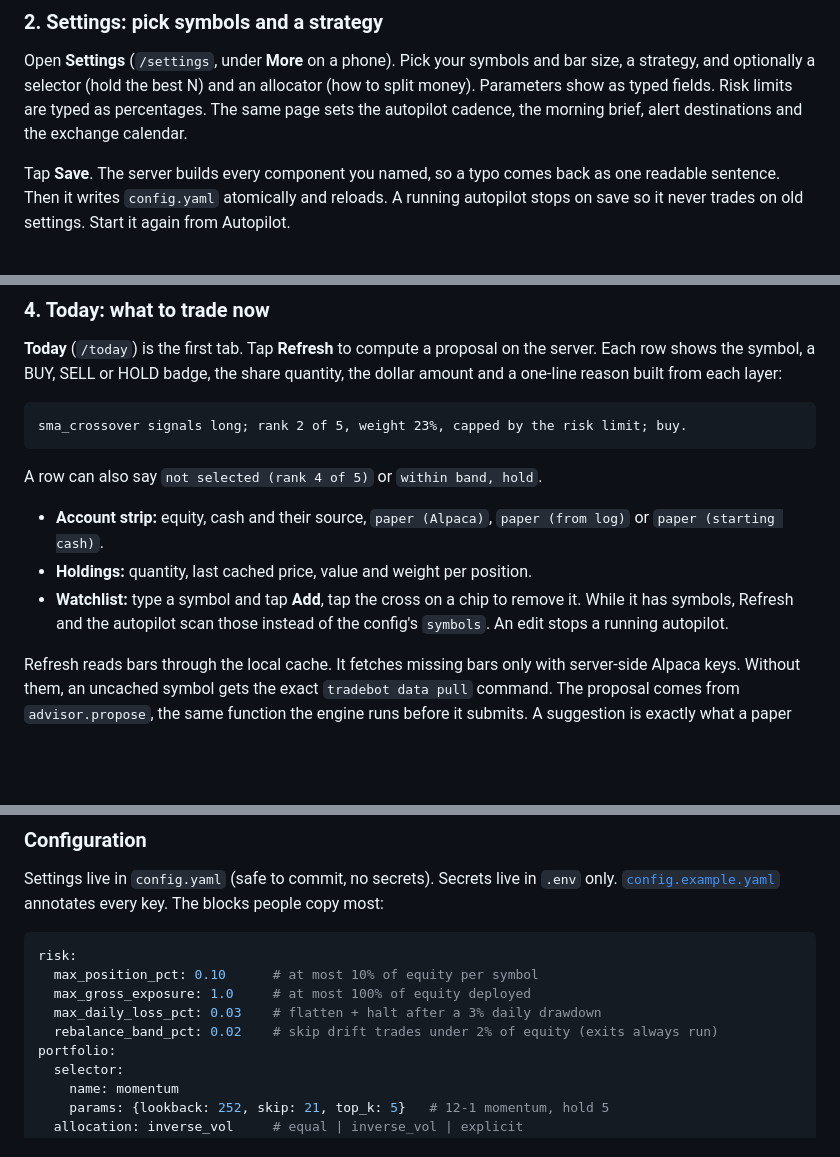
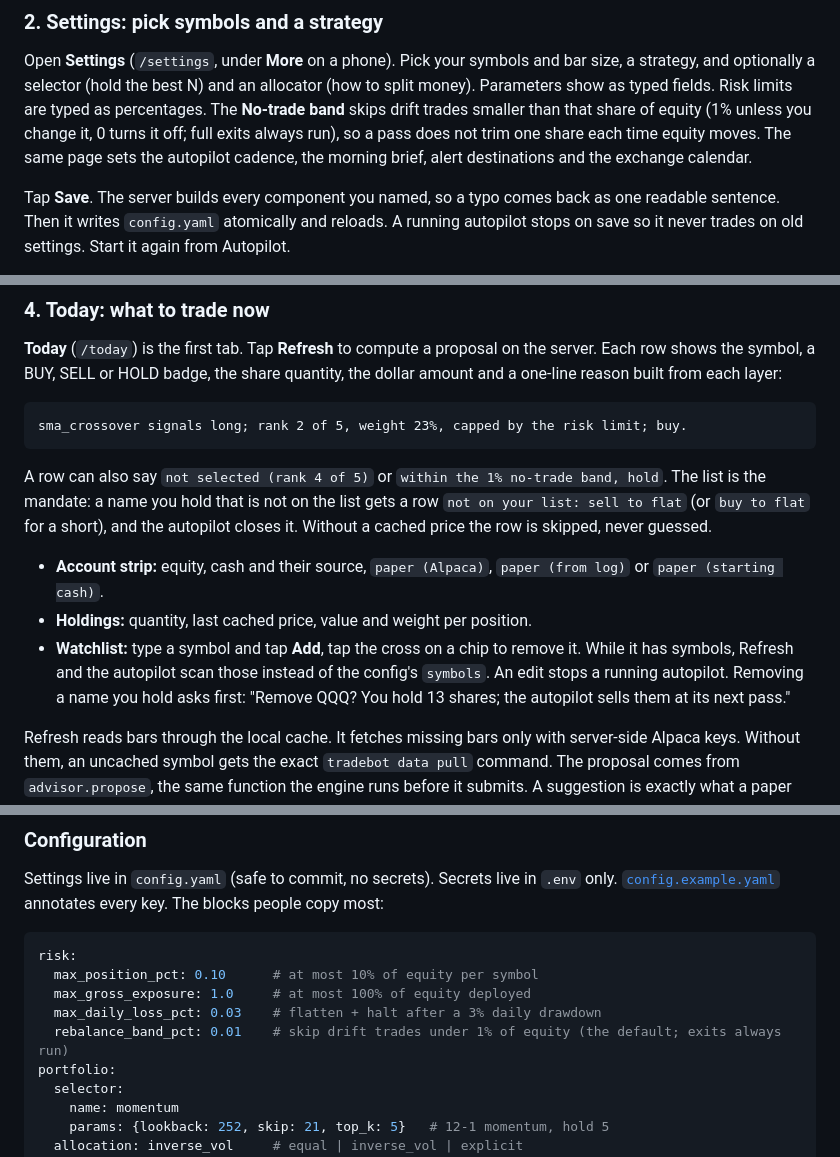
Before and after one commit to erancihan/tradebot, a Markdown page: README.md, 3 parts joined by grey strips. Rendered like a GitHub page; blank space fills up the shorter version.

Commit message:
Docs: the list is the mandate; the product's 1% no-trade band
Co-Authored-By: Claude Fable 5.1 <noreply@anthropic.com>
Claude-Session: https://claude.ai/code/session_018JPUQrkG8JpmcSypSd6hoA

````diff
--- a/README.md
+++ b/README.md
@@ -39,7 +39,10 @@ commands in this README, activate the venv with `source .venv/bin/activate`.
 Open **Settings** (`/settings`, under **More** on a phone). Pick your symbols
 and bar size, a strategy, and optionally a selector (hold the best N) and an
 allocator (how to split money). Parameters show as typed fields. Risk limits
-are typed as percentages. The same page sets the autopilot cadence, the
+are typed as percentages. The **No-trade band** skips drift trades smaller
+than that share of equity (1% unless you change it, 0 turns it off; full
+exits always run), so a pass does not trim one share each time equity moves.
+The same page sets the autopilot cadence, the
 morning brief, alert destinations and the exchange calendar.
 
 Tap **Save**. The server builds every component you named, so a typo comes
@@ -79,7 +82,10 @@ quantity, the dollar amount and a one-line reason built from each layer:
 sma_crossover signals long; rank 2 of 5, weight 23%, capped by the risk limit; buy.
 ```
 
-A row can also say `not selected (rank 4 of 5)` or `within band, hold`.
+A row can also say `not selected (rank 4 of 5)` or `within the 1% no-trade
+band, hold`. The list is the mandate: a name you hold that is not on the list
+gets a row `not on your list: sell to flat` (or `buy to flat` for a short), and
+the autopilot closes it. Without a cached price the row is skipped, never guessed.
 
 - **Account strip:** equity, cash and their source, `paper (Alpaca)`,
   `paper (from log)` or `paper (starting cash)`.
@@ -87,6 +93,8 @@ A row can also say `not selected (rank 4 of 5)` or `within band, hold`.
 - **Watchlist:** type a symbol and tap **Add**, tap the cross on a chip to
   remove it. While it has symbols, Refresh and the autopilot scan those
   instead of the config's `symbols`. An edit stops a running autopilot.
+  Removing a name you hold asks first: "Remove QQQ? You hold 13 shares; the
+  autopilot sells them at its next pass."
 
 Refresh reads bars through the local cache. It fetches missing bars only with
 server-side Alpaca keys. Without them, an uncached symbol gets the exact
@@ -427,7 +435,7 @@ risk:
   max_position_pct: 0.10      # at most 10% of equity per symbol
   max_gross_exposure: 1.0     # at most 100% of equity deployed
   max_daily_loss_pct: 0.03    # flatten + halt after a 3% daily drawdown
-  rebalance_band_pct: 0.02    # skip drift trades under 2% of equity (exits always run)
+  rebalance_band_pct: 0.01    # skip drift trades under 1% of equity (the default; exits always run)
 portfolio:
   selector:
     name: momentum
````
Also changed, not shown: CLAUDE.md (+11 -11 lines), docs/adr/0002-portfolio-companion.md (+19 -0 lines).
